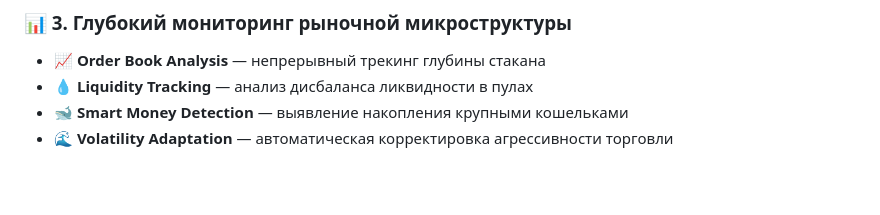
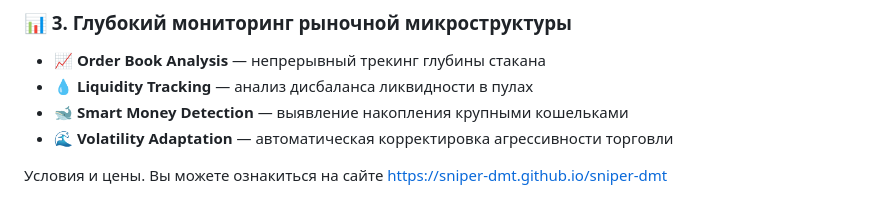
Before and after one commit to sniper-dmt/sniper-dmt, a Markdown page: README.md, the part around the change. Rendered like a GitHub page; blank space fills up the shorter version.

```diff
--- a/README.md
+++ b/README.md
@@ -82,3 +82,5 @@
 - 💧 **Liquidity Tracking** — анализ дисбаланса ликвидности в пулах
 - 🐋 **Smart Money Detection** — выявление накопления крупными кошельками
 - 🌊 **Volatility Adaptation** — автоматическая корректировка агрессивности торговли
+
+Условия и цены. Вы можете ознакиться на сайте https://sniper-dmt.github.io/sniper-dmt
```
